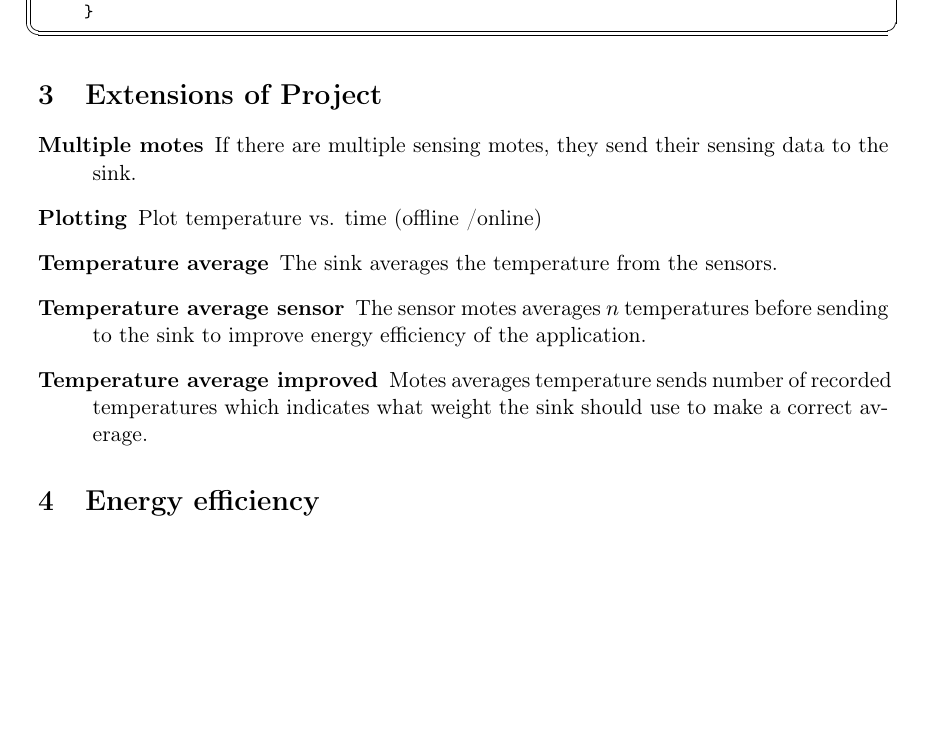
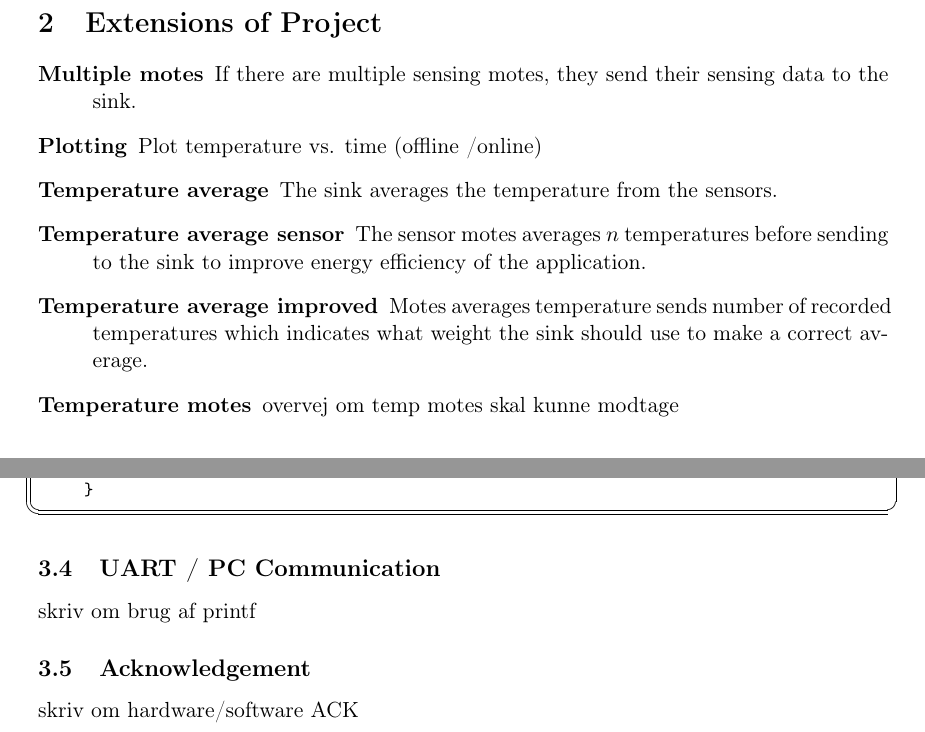
Before and after one commit to wsne/Project-Latex, a LaTeX document (projekt/projekt.tex, which reads projekt/content/extensionsOfProject.tex, projekt/content/projectImplementations.tex): part of page 5 of 6 before the commit and two parts of pages 3 and 5 of 7 after it, the two joined at a grey line, cut so that both start at the same text, the shorter picture padded with empty space. Compiled offline with pdfLaTeX.

Commit message:
Various things added

```diff
--- a/projekt/content/extensionsOfProject.tex
+++ b/projekt/content/extensionsOfProject.tex
@@ -6,5 +6,6 @@
 \item[Temperature average] The sink averages the temperature from the sensors.
 \item[Temperature average sensor] The sensor motes averages $n$ temperatures before sending to the sink to improve energy efficiency of the application.
 \item[Temperature average improved] Motes averages temperature sends number of recorded temperatures which indicates what weight the sink should use to make a correct average.
+\item[Temperature motes] overvej om temp motes skal kunne modtage
 
 \end{description}
--- a/projekt/content/projectImplementations.tex
+++ b/projekt/content/projectImplementations.tex
@@ -98,3 +98,9 @@ message_t* receive(message_t *msg, void *payload, uint8_t len) {
 			}
 		}
 \end{lstlisting}
+
+\subsection{UART / PC Communication}
+skriv om brug af printf
+
+\subsection{Acknowledgement}
+skriv om hardware/software ACK
```
Also changed, not shown: projekt/content/index.tex (+3 -1 lines).
